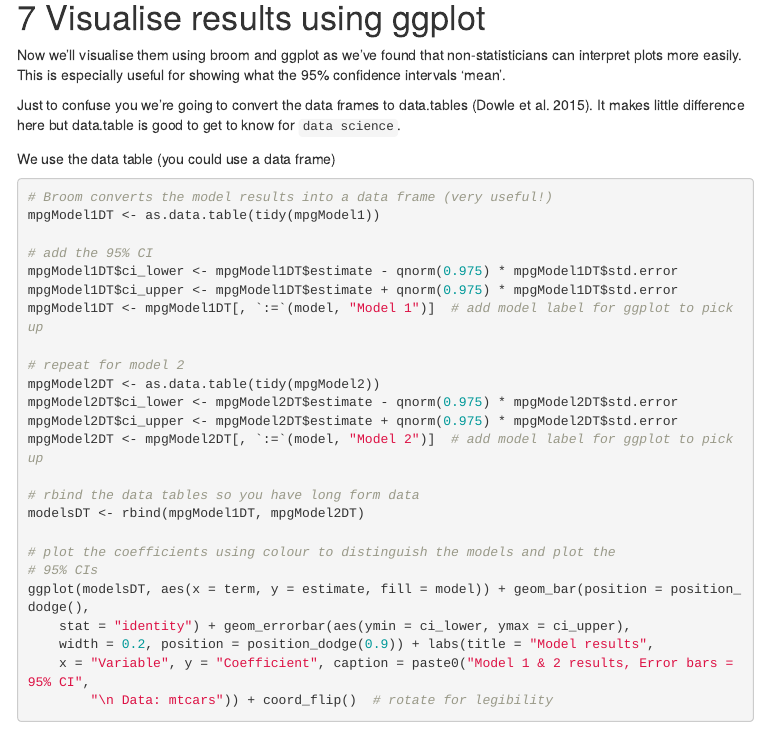
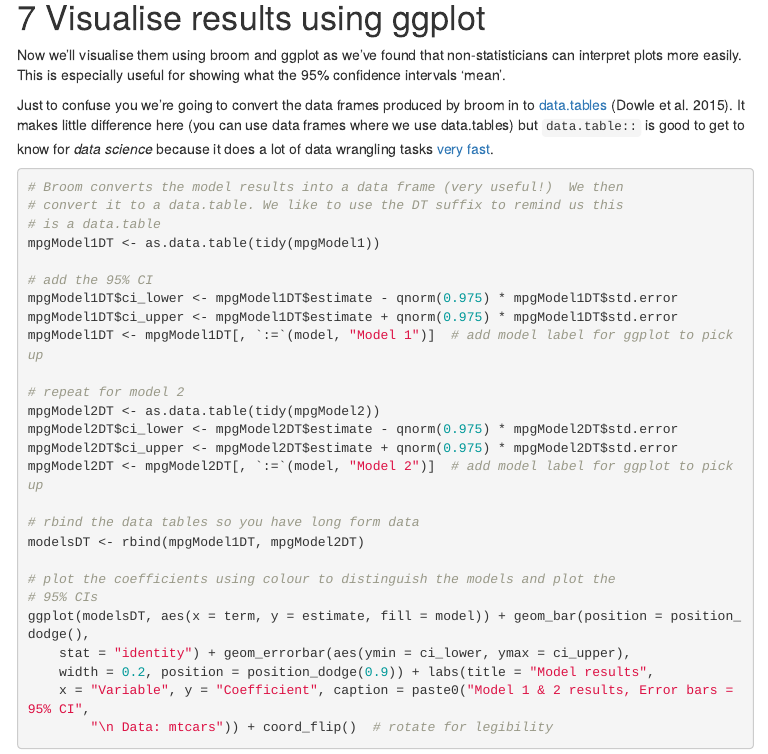
Before and after one commit to dataknut/statsCode, an R Markdown document (olsRegressionExample.Rmd): the page in a window 1100 px wide, from 660 px down. The pictures show the output file olsRegressionExample.html that the author committed with the source, opened offline; menus at the side of the page are left out.

Commit message:
ols: updated notes to data.table

````diff
--- a/olsRegressionExample.Rmd
+++ b/olsRegressionExample.Rmd
@@ -402,12 +402,11 @@ stargazer(mpgModel1, mpgModel2,
 
 Now we'll visualise them using broom and ggplot as we've found that non-statisticians can interpret plots more easily. This is especially useful for showing what the 95% confidence intervals 'mean'.
 
-Just to confuse you we're going to convert the data frames to data.tables [@data.table]. It makes little difference here but data.table is good to get to know for `data science`.
-
-We use the data table (you could use a data frame)
+Just to confuse you we're going to convert the data frames produced by broom in to [data.tables](https://github.com/Rdatatable/data.table/wiki) [@data.table]. It makes little difference here (you can use data frames where we use data.tables) but `data.table::` is good to get to know for _data science_ because it does a lot of data wrangling tasks [very fast](https://h2oai.github.io/db-benchmark/).
 
 ```{r visualise models}
 # Broom converts the model results into a data frame (very useful!)
+# We then convert it to a data.table. We like to use the DT suffix to remind us this is a data.table
 mpgModel1DT <- as.data.table(tidy(mpgModel1))
 
 # add the 95% CI
````
Also changed, not shown: olsRegressionExample.html, 1 other file.
